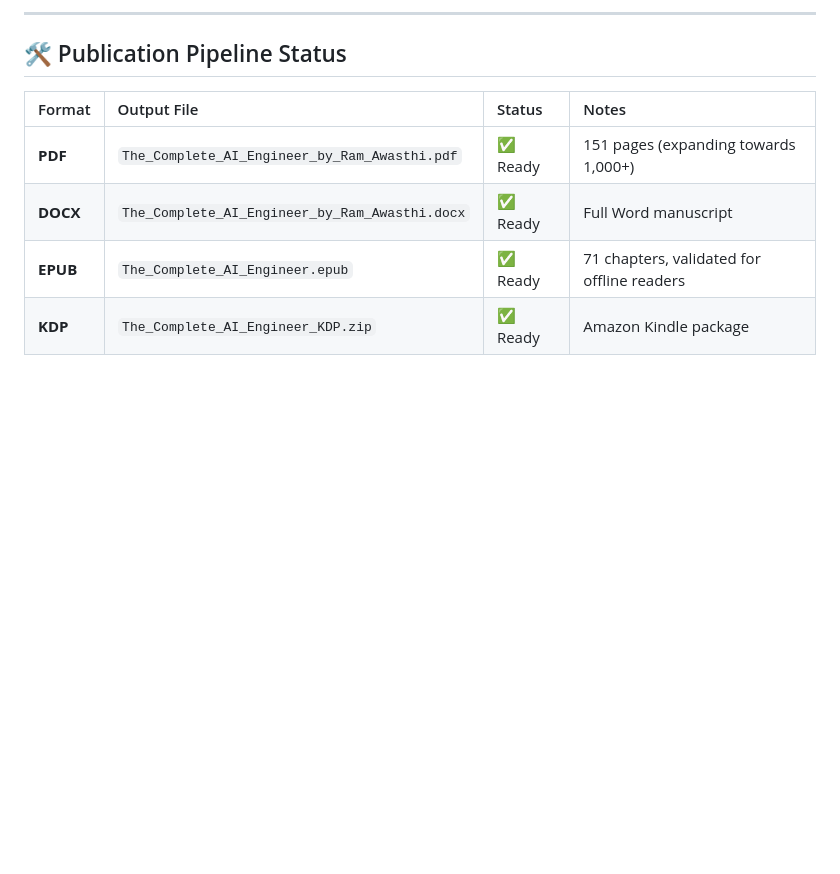
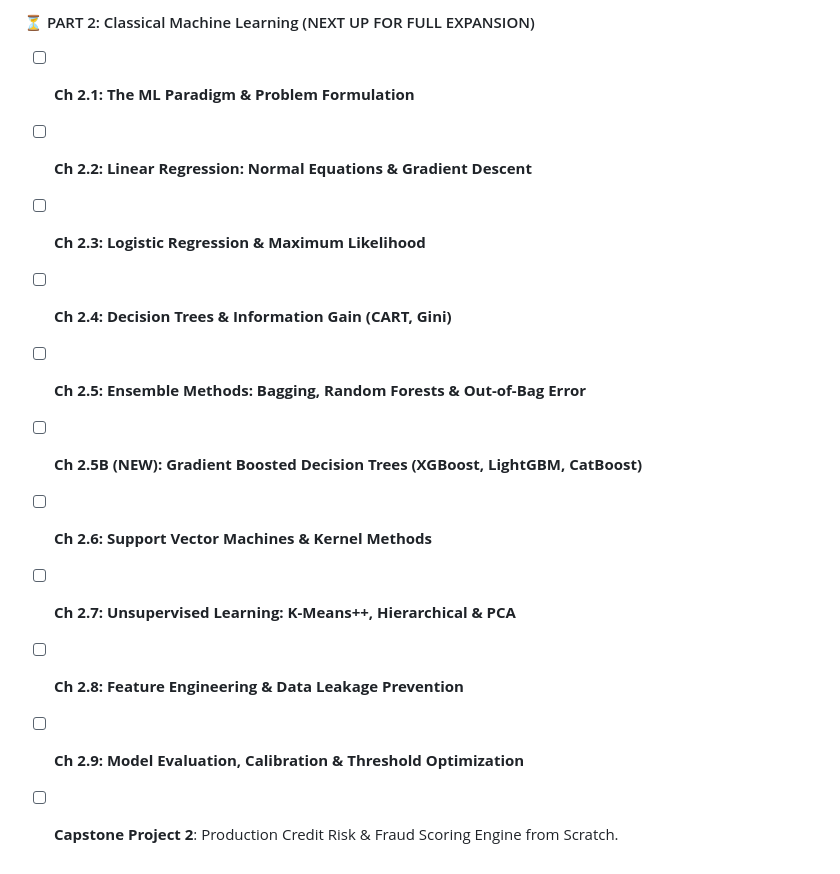
Before and after one commit to Awasthi-Ram/the-complete-ai-engineer, a Markdown page: CHAT_HISTORY.md, the part around one of its changes. Rendered like a GitHub page; blank space fills up the shorter version.

```diff
--- a/CHAT_HISTORY.md
+++ b/CHAT_HISTORY.md
@@ -52,11 +52,13 @@ Transform the book from a summary overview into a **1,000+ page exhaustive refer
 
----
-
-## 🛠️ Publication Pipeline Status
-
-| Format | Output File | Status | Notes |
-| :--- | :--- | :--- | :--- |
-| **PDF** | `The_Complete_AI_Engineer_by_Ram_Awasthi.pdf` | ✅ Ready | 151 pages (expanding towards 1,000+) |
-| **DOCX** | `The_Complete_AI_Engineer_by_Ram_Awasthi.docx` | ✅ Ready | Full Word manuscript |
-| **EPUB** | `The_Complete_AI_Engineer.epub` | ✅ Ready | 71 chapters, validated for offline readers |
-| **KDP** | `The_Complete_AI_Engineer_KDP.zip` | ✅ Ready | Amazon Kindle package |
+#### ⏳ PART 2: Classical Machine Learning (NEXT UP FOR FULL EXPANSION)
+- [ ] **Ch 2.1: The ML Paradigm & Problem Formulation**
+- [ ] **Ch 2.2: Linear Regression: Normal Equations & Gradient Descent**
+- [ ] **Ch 2.3: Logistic Regression & Maximum Likelihood**
+- [ ] **Ch 2.4: Decision Trees & Information Gain (CART, Gini)**
+- [ ] **Ch 2.5: Ensemble Methods: Bagging, Random Forests & Out-of-Bag Error**
+- [ ] **Ch 2.5B (NEW): Gradient Boosted Decision Trees (XGBoost, LightGBM, CatBoost)**
+- [ ] **Ch 2.6: Support Vector Machines & Kernel Methods**
+- [ ] **Ch 2.7: Unsupervised Learning: K-Means++, Hierarchical & PCA**
+- [ ] **Ch 2.8: Feature Engineering & Data Leakage Prevention**
+- [ ] **Ch 2.9: Model Evaluation, Calibration & Threshold Optimization**
+- [ ] **Capstone Project 2**: Production Credit Risk & Fraud Scoring Engine from Scratch.
```
Also changed, not shown: other parts of CHAT_HISTORY.md (+12 -12 lines).
